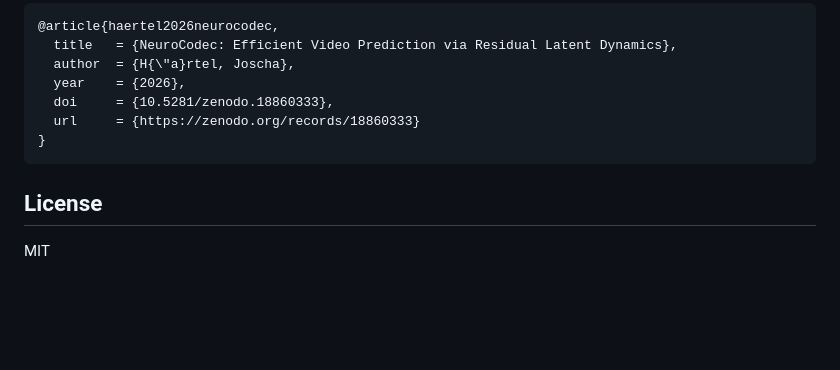
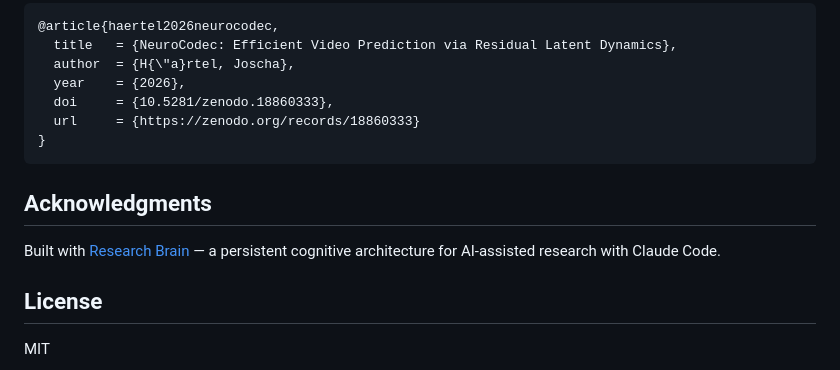
Before and after one commit to dukejosch4/NeuroCodec, a Markdown page: README.md, the part around the change. Rendered like a GitHub page; blank space fills up the shorter version.

Commit message:
Add Research Brain acknowledgment to README
Co-Authored-By: Claude Opus 4.6 <noreply@anthropic.com>

````diff
--- a/README.md
+++ b/README.md
@@ -166,6 +166,10 @@ NeuroCodec/
 }
 ```
 
+## Acknowledgments
+
+Built with [Research Brain](https://github.com/dukejosch4/research-brain) — a persistent cognitive architecture for AI-assisted research with Claude Code.
+
 ## License
 
 MIT
````
